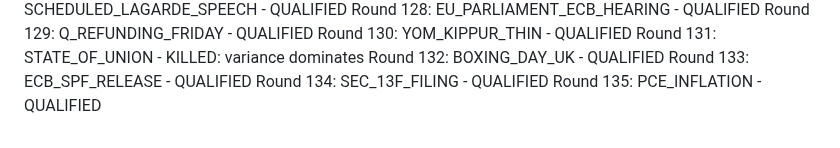
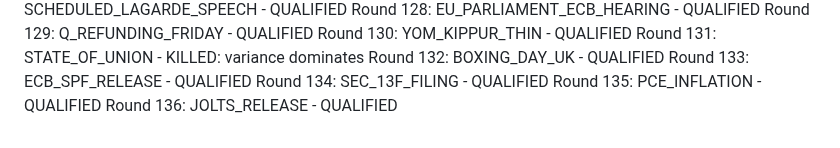
Before and after one commit to athenixai-lab/claude2, a Markdown page: zenyth-ideation/state/round_log.md, the part around the change. Drawn GitHub-style.

Commit message:
Round 136: JOLTS_RELEASE - QUALIFIED

```diff
--- a/zenyth-ideation/state/round_log.md
+++ b/zenyth-ideation/state/round_log.md
@@ -134,3 +134,4 @@ Round 132: BOXING_DAY_UK - QUALIFIED
 Round 133: ECB_SPF_RELEASE - QUALIFIED
 Round 134: SEC_13F_FILING - QUALIFIED
 Round 135: PCE_INFLATION - QUALIFIED
+Round 136: JOLTS_RELEASE - QUALIFIED
```
Also changed, not shown: 1 other file.
